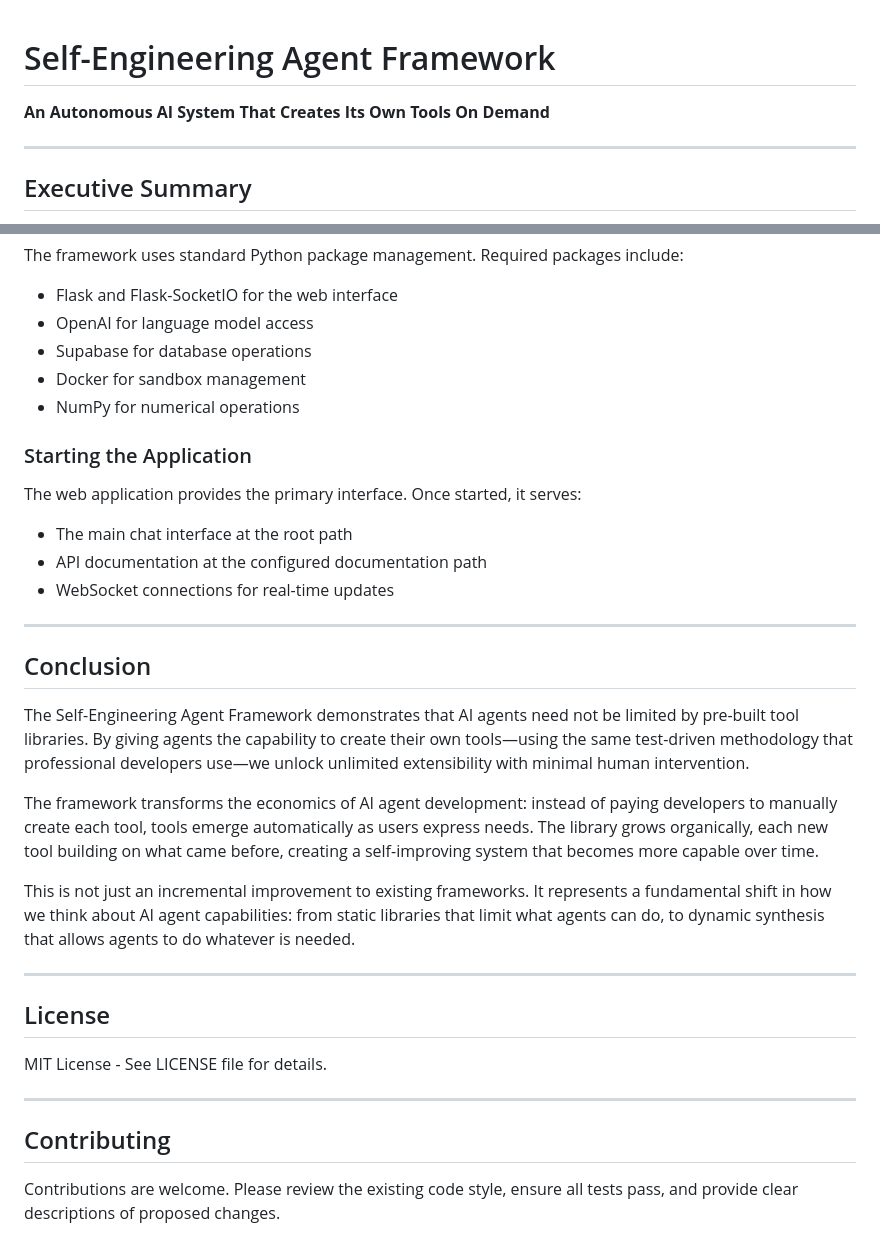
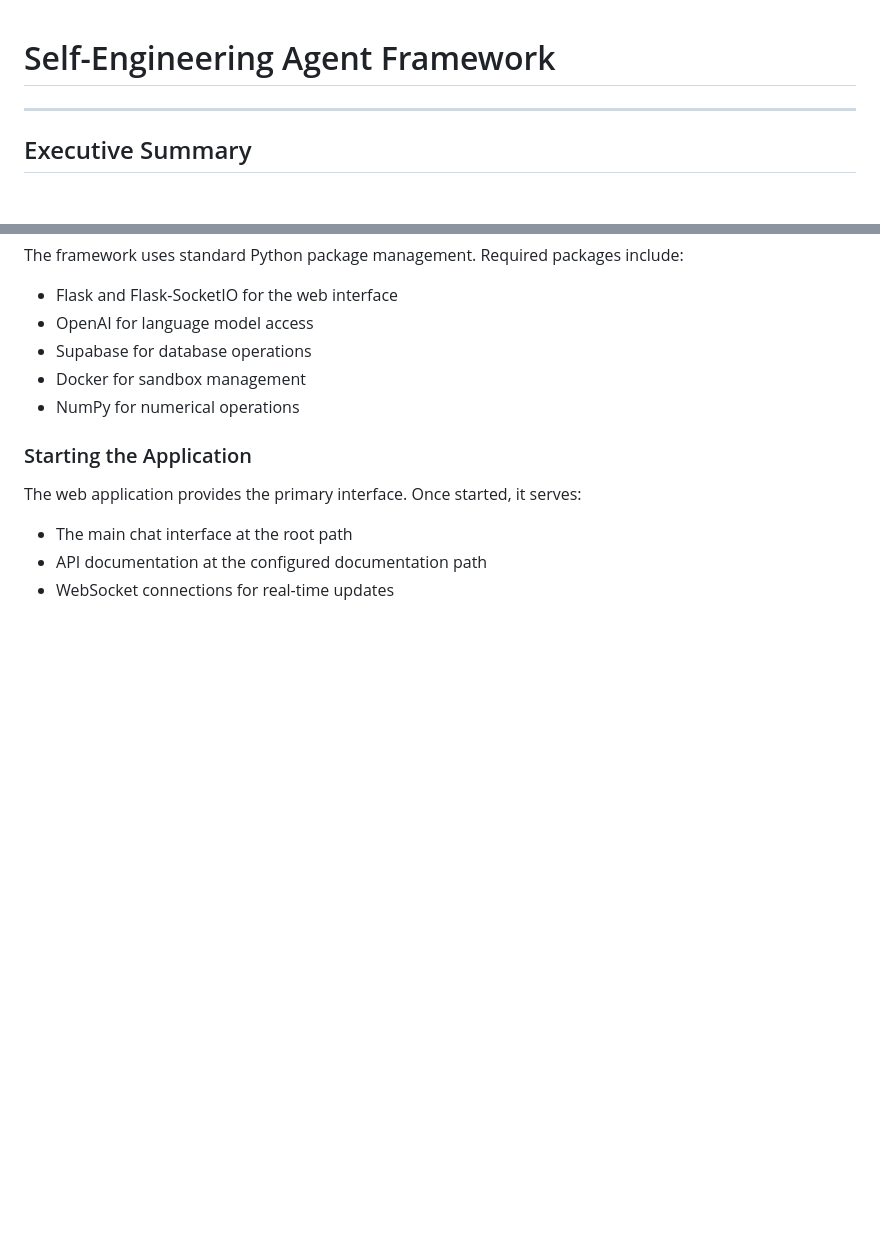
Before and after one commit to haider-toha/Self-Engineering-Agent-Framework, a Markdown page: README.md, 2 parts joined by grey strips. Rendered like a GitHub page; blank space fills up the shorter version.

Commit message:
Revise README by removing conclusion and license
Removed the conclusion and license sections from the README.

```diff
--- a/README.md
+++ b/README.md
@@ -1,6 +1,4 @@
 # Self-Engineering Agent Framework
-
-**An Autonomous AI System That Creates Its Own Tools On Demand**
 
 ---
 
@@ -671,25 +669,3 @@ The web application provides the primary interface. Once started, it serves:
 - The main chat interface at the root path
 - API documentation at the configured documentation path
 - WebSocket connections for real-time updates
-
----
-
-## Conclusion
-
-The Self-Engineering Agent Framework demonstrates that AI agents need not be limited by pre-built tool libraries. By giving agents the capability to create their own tools—using the same test-driven methodology that professional developers use—we unlock unlimited extensibility with minimal human intervention.
-
-The framework transforms the economics of AI agent development: instead of paying developers to manually create each tool, tools emerge automatically as users express needs. The library grows organically, each new tool building on what came before, creating a self-improving system that becomes more capable over time.
-
-This is not just an incremental improvement to existing frameworks. It represents a fundamental shift in how we think about AI agent capabilities: from static libraries that limit what agents can do, to dynamic synthesis that allows agents to do whatever is needed.
-
----
-
-## License
-
-MIT License - See LICENSE file for details.
-
----
-
-## Contributing
-
-Contributions are welcome. Please review the existing code style, ensure all tests pass, and provide clear descriptions of proposed changes.
```
